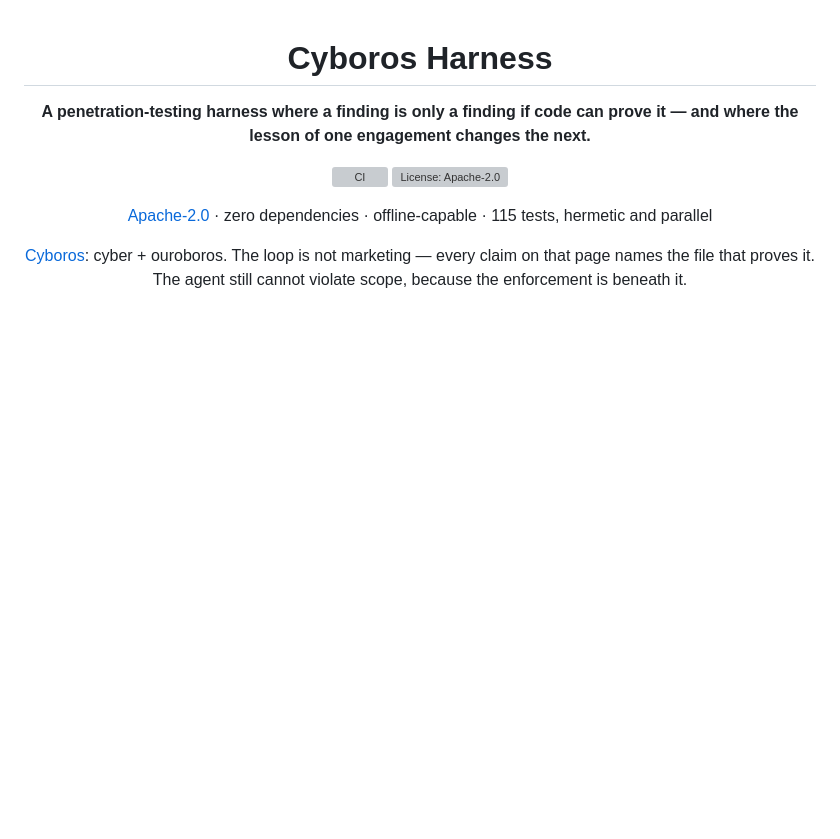
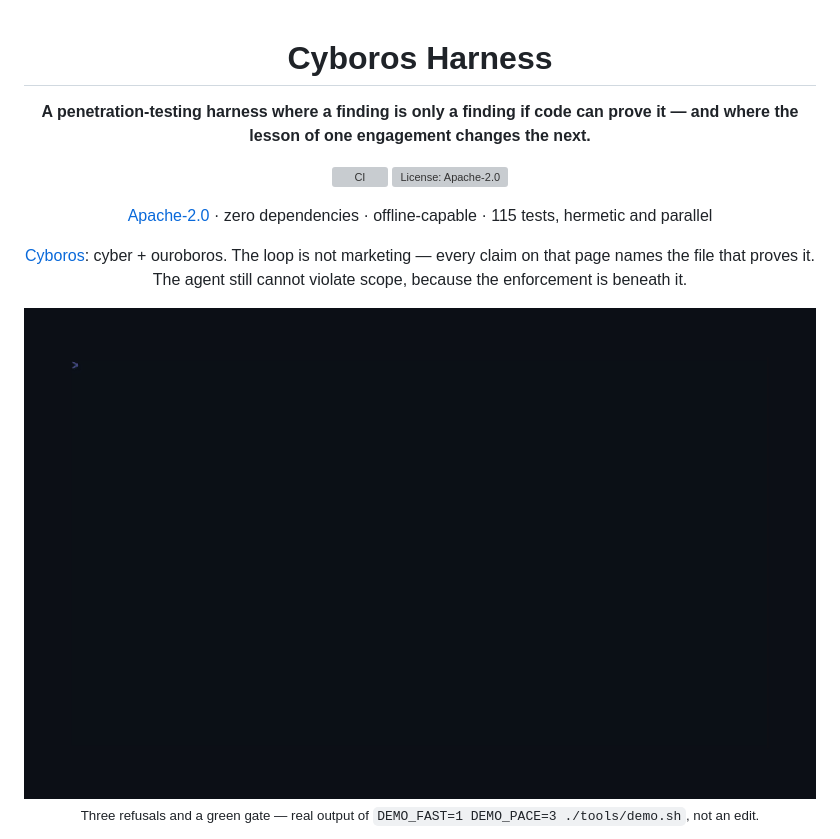
Before and after one commit to StavrosRedTeamer/cyboros-harness, a Markdown page: README.md, the part around the change. GitHub-like rendering; pictures changed too: docs/assets/demo.gif (added); blank space fills up the shorter version; grey boxes are pictures that could not be loaded.

```diff
--- a/README.md
+++ b/README.md
@@ -13,6 +13,10 @@ and where the lesson of one engagement changes the next.**
 [Cyboros](docs/OUROBOROS.md): cyber + ouroboros. The loop is not marketing — every claim on
 that page names the file that proves it. The agent still cannot violate scope, because the
 enforcement is beneath it.
+
+<img src="docs/assets/demo.gif" alt="A shell session: an empty scope blocks the target, a Critical finding on a suspected rating is rejected, a 'verified' claim with no oracle is refused, then the guard tests pass" width="820">
+
+<sub>Three refusals and a green gate — real output of `DEMO_FAST=1 DEMO_PACE=3 ./tools/demo.sh`, not an edit.</sub>
 
 ![Command Center overview](docs/assets/command-center-overview.png)
 
```
Also changed, not shown: docs/INDEX.md (+1 -1 lines), docs/RECORDING.md (+1 -1 lines), 3 other files.
